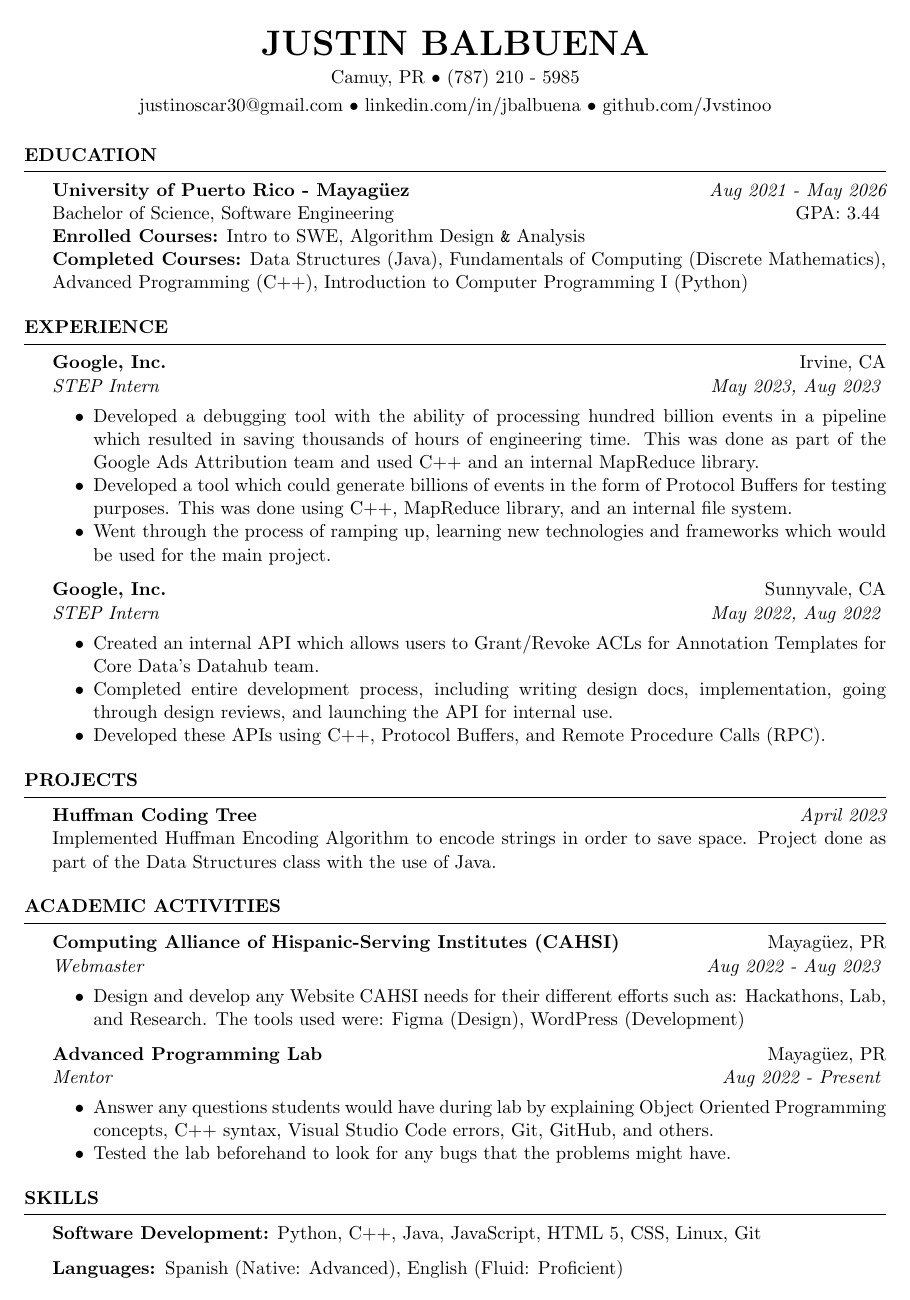
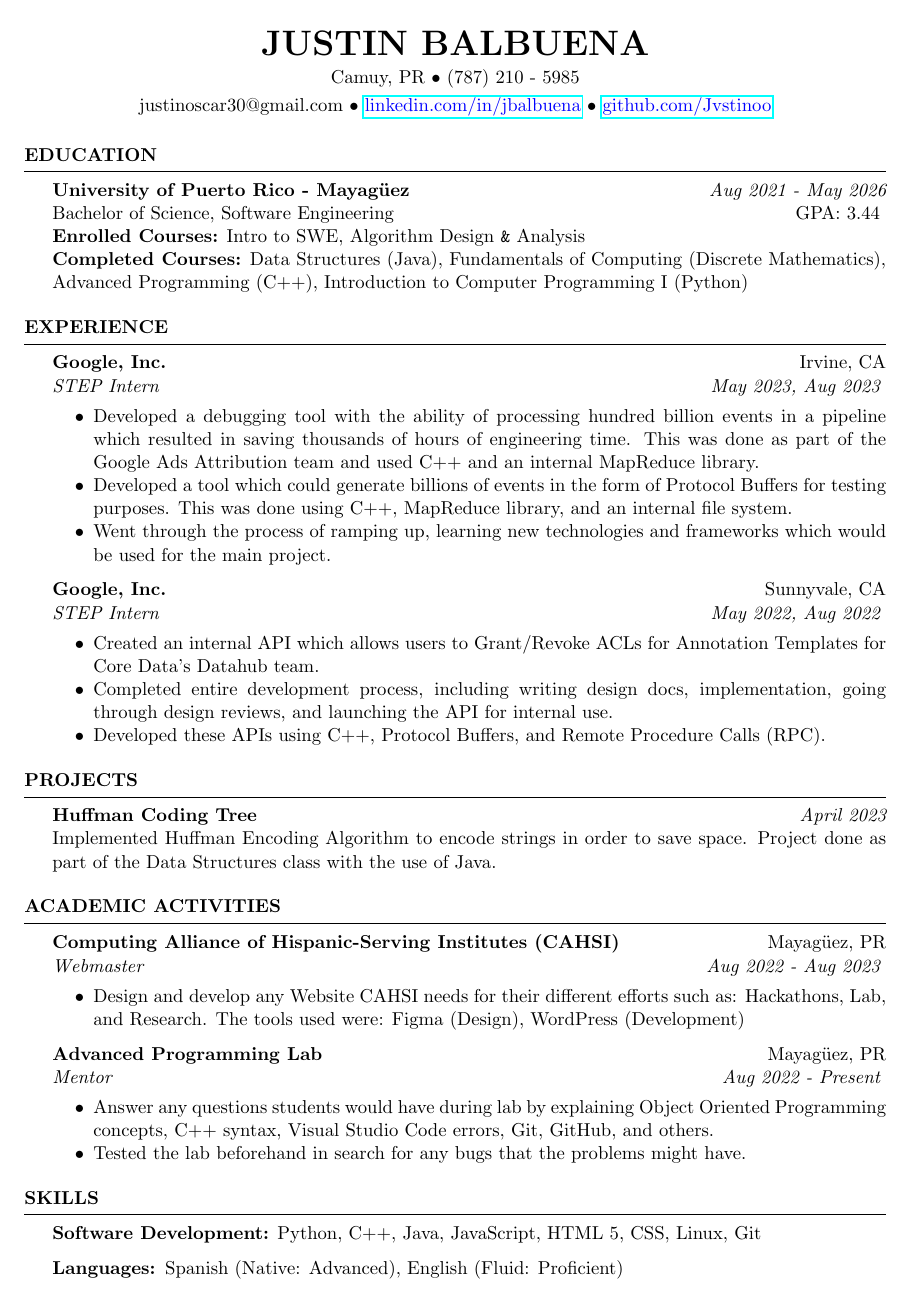
Before and after one commit to Jvstinoo/LaTeX_Resume, a LaTeX CV (resume.tex): the whole page. Compiled offline with pdfLaTeX.

Commit message:
Updated resume with hyperlinks for github and linkedIn.

```diff
--- a/resume.tex
+++ b/resume.tex
@@ -13,12 +13,16 @@
 \documentclass{resume} % Use the custom resume.cls style
 
 \usepackage[left=0.75in,top=0.3in,right=0.75in,bottom=0.6in]{geometry} % Document margins
+\usepackage{hyperref}
+\usepackage{xcolor}
+\usepackage[normalem]{ulem}
 \newcommand{\tab}[1]{\hspace{.2667\textwidth}\rlap{#1}}
 \newcommand{\itab}[1]{\hspace{0em}\rlap{#1}}
-\name{Justin Balbuena} % Your name
-\address{Camuy, PR \textbullet\ (787) 210 - 5985} % Your address
-%\address{123 Pleasant Lane \\ City, State 12345} % Your secondary addess (optional)
-\address{justinoscar30@gmail.com \textbullet\ linkedin.com/in/jbalbuena \textbullet\ github.com/Jvstinoo} % Your phone number and email
+\name{Justin Balbuena}
+\address{Camuy, PR \textbullet\ (787) 210 - 5985}
+\address{justinoscar30@gmail.com \textbullet\
+\href{https://www.linkedin.com/in/jbalbuena}{\color{blue}linkedin.com/in/jbalbuena} \textbullet\
+\href{https://www.github.com/Jvstinoo}{\color{blue}github.com/Jvstinoo}}
 
 \begin{document}
 %----------------------------------------------------------------------------------------
@@ -87,7 +91,7 @@ Implemented Huffman Encoding Algorithm to encode strings in order to save space.
 \vspace{-0.2\baselineskip} % Adjust the space here
 \begin{itemize}[noitemsep]
     \item Answer any questions students would have during lab by explaining Object Oriented Programming concepts, C++ syntax, Visual Studio Code errors, Git, GitHub, and others.
-    \item Tested the lab beforehand to look for any bugs that the problems might have.
+    \item Tested the lab beforehand in search for any bugs that the problems might have.
 \end{itemize}
 %--copy and paste this region  if you need more--
 \end{rSection}
```
Also changed, not shown: resumeJustin.pdf.
